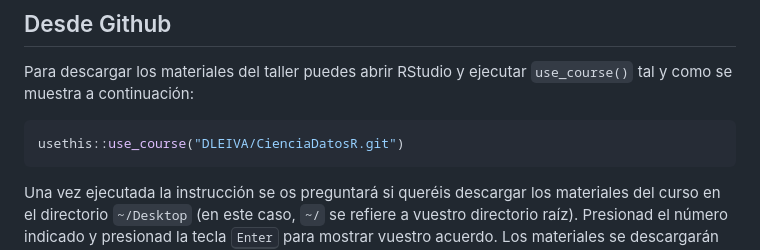
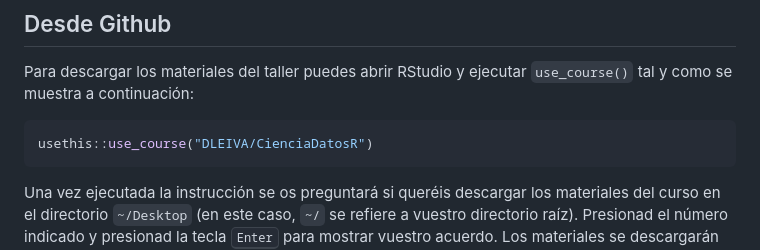
Before and after one commit to DLEIVA/CienciaDatosR, a Markdown page: README.md, the part around one of its changes. Drawn GitHub-style.

````diff
--- a/README.md
+++ b/README.md
@@ -87,7 +87,7 @@ install.packages(pkgs, Ncpus = 4) # especifica Ncpus según nº CPUs disponibles
 Para descargar los materiales del taller puedes abrir RStudio y ejecutar `use_course()` tal y como se muestra a continuación:
 
 ```r
-usethis::use_course("DLEIVA/CienciaDatosR.git")
+usethis::use_course("DLEIVA/CienciaDatosR")
 ```
 
 Una vez ejecutada la instrucción se os preguntará si queréis descargar los materiales del curso en el directorio `~/Desktop` (en este caso, `~/` se refiere a vuestro directorio raíz). Presionad el número indicado y presionad la tecla <kbd>Enter</kbd> para mostrar vuestro acuerdo. Los materiales se descargarán como un archivo zip y se extraerán automáticamente.
````
Also changed, not shown: other parts of README.md (+2 -2 lines).
